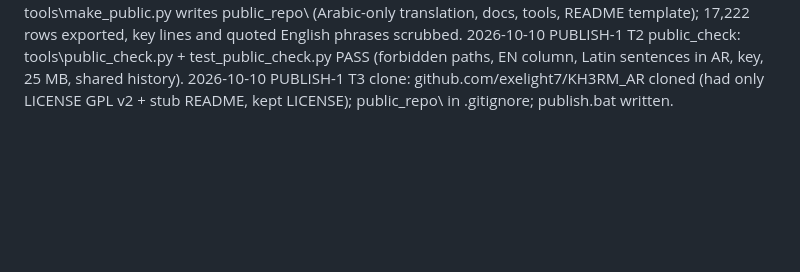
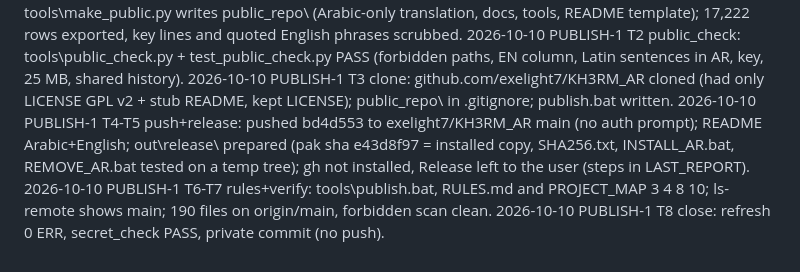
Before and after one commit to exelight7/KH3RM_AR, a Markdown page: state/PROGRESS.md, the part around the change. GitHub-like rendering; blank space fills up the shorter version.

Commit message:
sync: PUBLISH-1

```diff
--- a/state/PROGRESS.md
+++ b/state/PROGRESS.md
@@ -452,3 +452,6 @@ eview2_page.py (dump/fix/mark/flags N; pages = 300 translated rows in story orde
 2026-10-10 PUBLISH-1 T1 make_public: tools\make_public.py writes public_repo\ (Arabic-only translation, docs, tools, README template); 17,222 rows exported, key lines and quoted English phrases scrubbed.
 2026-10-10 PUBLISH-1 T2 public_check: tools\public_check.py + test_public_check.py PASS (forbidden paths, EN column, Latin sentences in AR, key, 25 MB, shared history).
 2026-10-10 PUBLISH-1 T3 clone: github.com/exelight7/KH3RM_AR cloned (had only LICENSE GPL v2 + stub README, kept LICENSE); public_repo\ in .gitignore; publish.bat written.
+2026-10-10 PUBLISH-1 T4-T5 push+release: pushed bd4d553 to exelight7/KH3RM_AR main (no auth prompt); README Arabic+English; out\release\ prepared (pak sha e43d8f97 = installed copy, SHA256.txt, INSTALL_AR.bat, REMOVE_AR.bat tested on a temp tree); gh not installed, Release left to the user (steps in LAST_REPORT).
+2026-10-10 PUBLISH-1 T6-T7 rules+verify: tools\publish.bat, RULES.md and PROJECT_MAP 3 4 8 10; ls-remote shows main; 190 files on origin/main, forbidden scan clean.
+2026-10-10 PUBLISH-1 T8 close: refresh 0 ERR, secret_check PASS, private commit (no push).
```
Also changed, not shown: PROJECT_MAP.md (+1 -0 lines).
